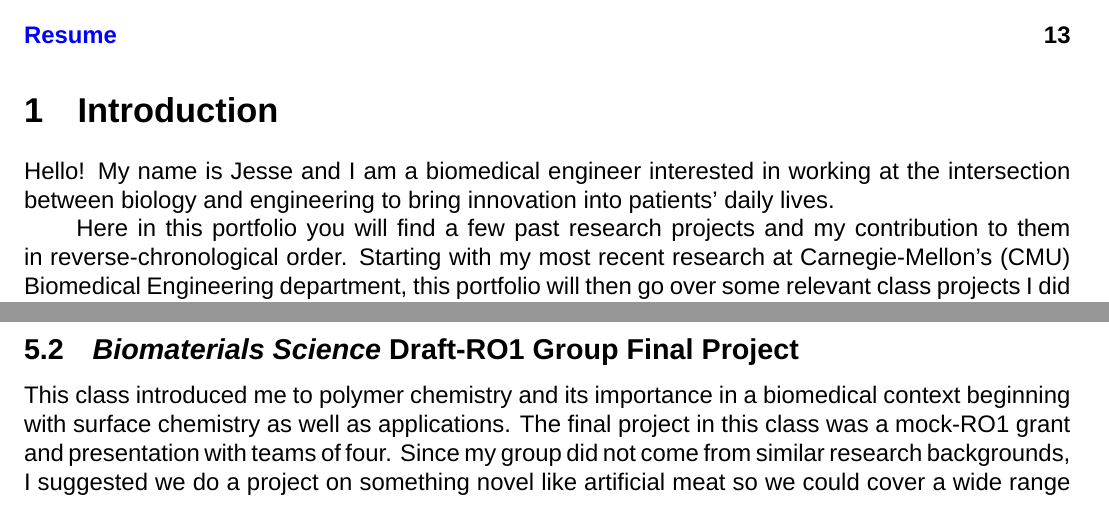
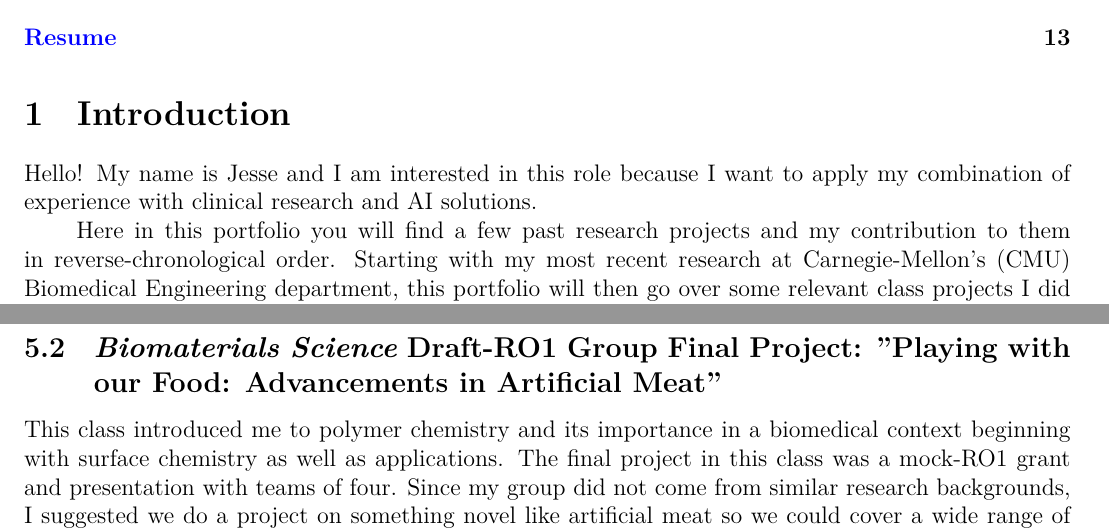
Before and after one commit to jesse12shen/MyPortfolio, a LaTeX document (main.tex): two parts of pages 2 and 12 of 15, joined at a grey line, cut so that both start at the same text. Compiled offline with XeLaTeX; a missing font is replaced by an installed copy or a similar font.

Commit message:
updated font and gitignore

```diff
--- a/main.tex
+++ b/main.tex
@@ -7,6 +7,7 @@
 \usepackage{graphicx}
 \usepackage{titlesec}
 % \usepackage[T1]{fontenc}
+\usepackage[OT1]{fontenc}
 \usepackage{hyperref}
 \usepackage{emptypage}
 % \usepackage{fontspec}
@@ -113,7 +114,7 @@
 \tableofcontents
 %\mainmatter
 \section{Introduction}
-Hello! My name is Jesse and I am a biomedical engineer interested in working at the intersection between biology and engineering to bring innovation into patients' daily lives.
+Hello! My name is Jesse and I am interested in this role because I want to apply my combination of experience with clinical research and AI solutions.
 
 Here in this portfolio you will find a few past research projects and my contribution to them in reverse-chronological order. Starting with my most recent research at Carnegie-Mellon's (CMU) Biomedical Engineering department, this portfolio will then go over some relevant class projects I did at CMU. I will also go into some more detail about my key contributions during my employment at the University of Minnesota followed with a section on work I did during my undergraduate studies at Washington University in St. Louis.
 \section{Graduate research at Carnegie Mellon University's Department of Biomedical Engineering}
@@ -487,7 +488,7 @@ During the year I was with Dr. Rudra, I received an institutional summer researc
 \newpage
 %\end{wrapfigure}
 
-\subsection{\textit{Biomaterials Science} Draft-RO1 Group Final Project}
+\subsection{\textit{Biomaterials Science} Draft-RO1 Group Final Project: "Playing with our Food: Advancements in Artificial Meat"}
 This class introduced me to polymer chemistry and its importance in a biomedical context beginning with surface chemistry as well as applications. The final project in this class was a mock-RO1 grant and presentation with teams of four. Since my group did not come from similar research backgrounds, I suggested we do a project on something novel like artificial meat so we could cover a wide range of research and because we all were also some combination of foodie or cook.
 
 Our idea for the final project was that artificial meat at the time needed characterization and complex patterning to be a convincing substitute for a complex cut like steak. Characterization consisted of two fronts: (1) a lack of data on viscoelastic properties for steak, but also substitutes of varying similarity: ground beef, tofu, and meat substitute products (2) a lack of understanding of what the human mouth could discern and detect in terms of both taste and texture.  3D printing would then be used to precisely deposit striations or fibers that would mimic real meat's complex mixture of tissue (Figure \ref{fig: steak comparison}).
```
Also changed, not shown: 23_Resume_Jesse_modified_3d_print (4).pdf (deleted), main.bbl, main.tex (2 more changed lines), 11 other files.
